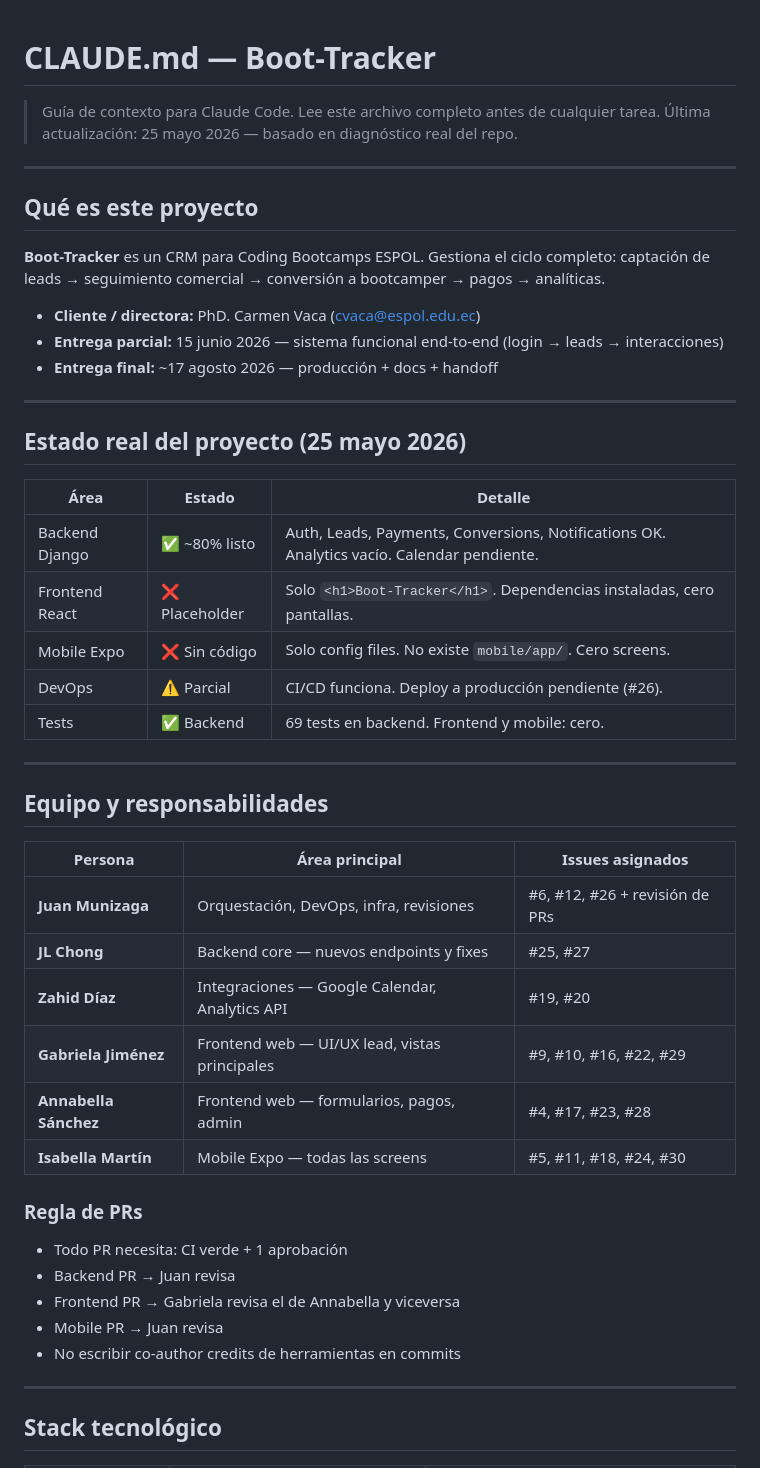
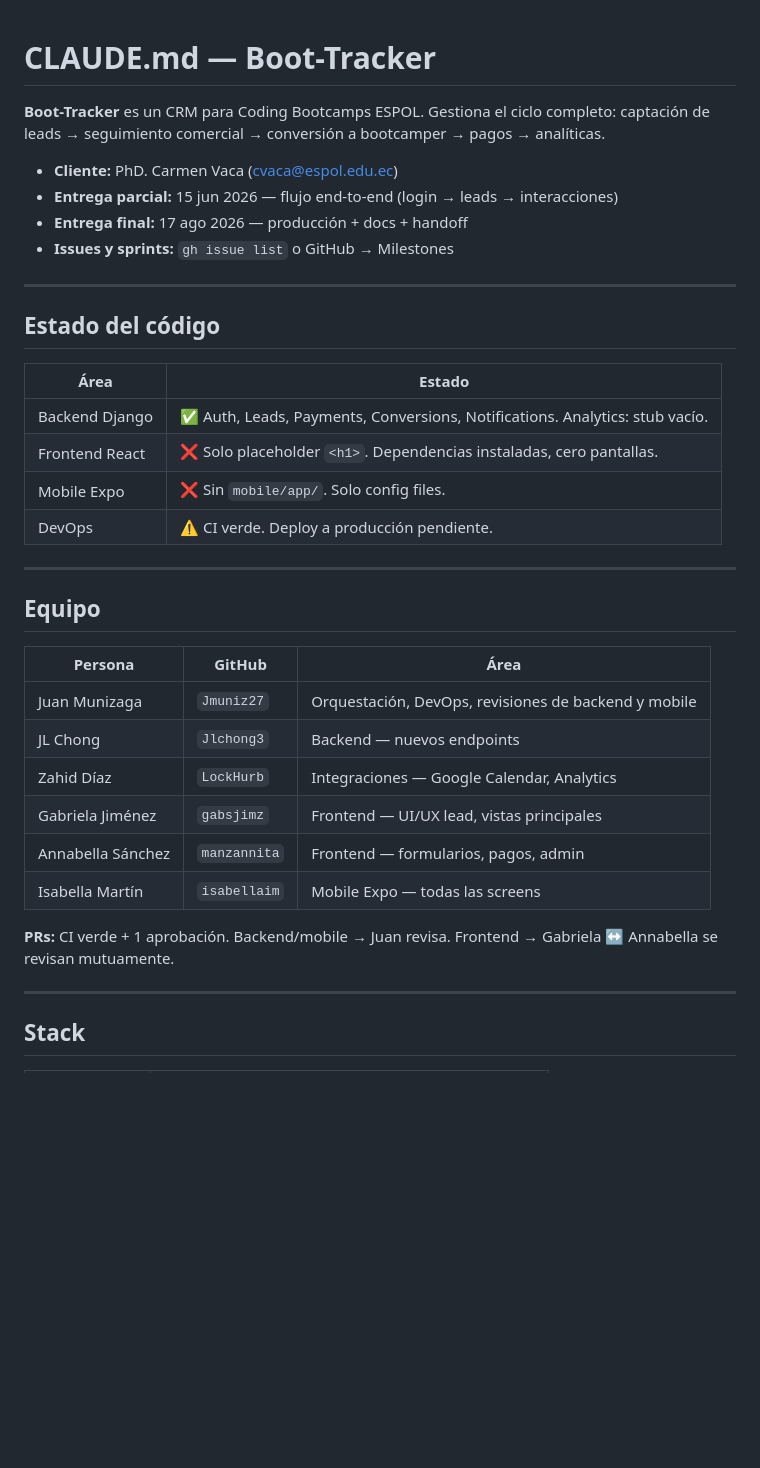
Before and after one commit to Jmuniz27/T5BootTracker, a Markdown page: CLAUDE.md, the part around one of its changes. Rendered like a GitHub page; blank space fills up the shorter version.

```diff
--- a/CLAUDE.md
+++ b/CLAUDE.md
@@ -1,52 +1,40 @@
 # CLAUDE.md — Boot-Tracker
-
-> Guía de contexto para Claude Code. Lee este archivo completo antes de cualquier tarea.
-> Última actualización: 25 mayo 2026 — basado en diagnóstico real del repo.
-
----
-
-## Qué es este proyecto
 
 **Boot-Tracker** es un CRM para Coding Bootcamps ESPOL. Gestiona el ciclo completo:
 captación de leads → seguimiento comercial → conversión a bootcamper → pagos → analíticas.
 
-- **Cliente / directora:** PhD. Carmen Vaca (cvaca@espol.edu.ec)
-- **Entrega parcial:** 15 junio 2026 — sistema funcional end-to-end (login → leads → interacciones)
-- **Entrega final:** ~17 agosto 2026 — producción + docs + handoff
+- **Cliente:** PhD. Carmen Vaca (cvaca@espol.edu.ec)
+- **Entrega parcial:** 15 jun 2026 — flujo end-to-end (login → leads → interacciones)
+- **Entrega final:** 17 ago 2026 — producción + docs + handoff
+- **Issues y sprints:** `gh issue list` o GitHub → Milestones
 
 ---
 
-## Estado real del proyecto (25 mayo 2026)
+## Estado del código
 
-| Área | Estado | Detalle |
-|---|---|---|
-| Backend Django | ✅ ~80% listo | Auth, Leads, Payments, Conversions, Notifications OK. Analytics vacío. Calendar pendiente. |
-| Frontend React | ❌ Placeholder | Solo `<h1>Boot-Tracker</h1>`. Dependencias instaladas, cero pantallas. |
-| Mobile Expo | ❌ Sin código | Solo config files. No existe `mobile/app/`. Cero screens. |
-| DevOps | ⚠️ Parcial | CI/CD funciona. Deploy a producción pendiente (#26). |
-| Tests | ✅ Backend | 69 tests en backend. Frontend y mobile: cero. |
+| Área | Estado |
+|---|---|
+| Backend Django | ✅ Auth, Leads, Payments, Conversions, Notifications. Analytics: stub vacío. |
+| Frontend React | ❌ Solo placeholder `<h1>`. Dependencias instaladas, cero pantallas. |
+| Mobile Expo | ❌ Sin `mobile/app/`. Solo config files. |
+| DevOps | ⚠️ CI verde. Deploy a producción pendiente. |
 
 ---
 
-## Equipo y responsabilidades
+## Equipo
 
-| Persona | Área principal | Issues asignados |
+| Persona | GitHub | Área |
 |---|---|---|
-| **Juan Munizaga** | Orquestación, DevOps, infra, revisiones | #6, #12, #26 + revisión de PRs |
-| **JL Chong** | Backend core — nuevos endpoints y fixes | #25, #27 |
-| **Zahid Díaz** | Integraciones — Google Calendar, Analytics API | #19, #20 |
-| **Gabriela Jiménez** | Frontend web — UI/UX lead, vistas principales | #9, #10, #16, #22, #29 |
-| **Annabella Sánchez** | Frontend web — formularios, pagos, admin | #4, #17, #23, #28 |
-| **Isabella Martín** | Mobile Expo — todas las screens | #5, #11, #18, #24, #30 |
+| Juan Munizaga | `Jmuniz27` | Orquestación, DevOps, revisiones de backend y mobile |
+| JL Chong | `Jlchong3` | Backend — nuevos endpoints |
+| Zahid Díaz | `LockHurb` | Integraciones — Google Calendar, Analytics |
+| Gabriela Jiménez | `gabsjimz` | Frontend — UI/UX lead, vistas principales |
+| Annabella Sánchez | `manzannita` | Frontend — formularios, pagos, admin |
+| Isabella Martín | `isabellaim` | Mobile Expo — todas las screens |
 
-### Regla de PRs
-- Todo PR necesita: CI verde + 1 aprobación
-- Backend PR → Juan revisa
-- Frontend PR → Gabriela revisa el de Annabella y viceversa
-- Mobile PR → Juan revisa
-- No escribir co-author credits de herramientas en commits
+**PRs:** CI verde + 1 aprobación. Backend/mobile → Juan revisa. Frontend → Gabriela ↔ Annabella se revisan mutuamente.
 
 ---
 
-## Stack tecnológico
+## Stack
 
```
Also changed, not shown: other parts of CLAUDE.md (+60 -165 lines).
